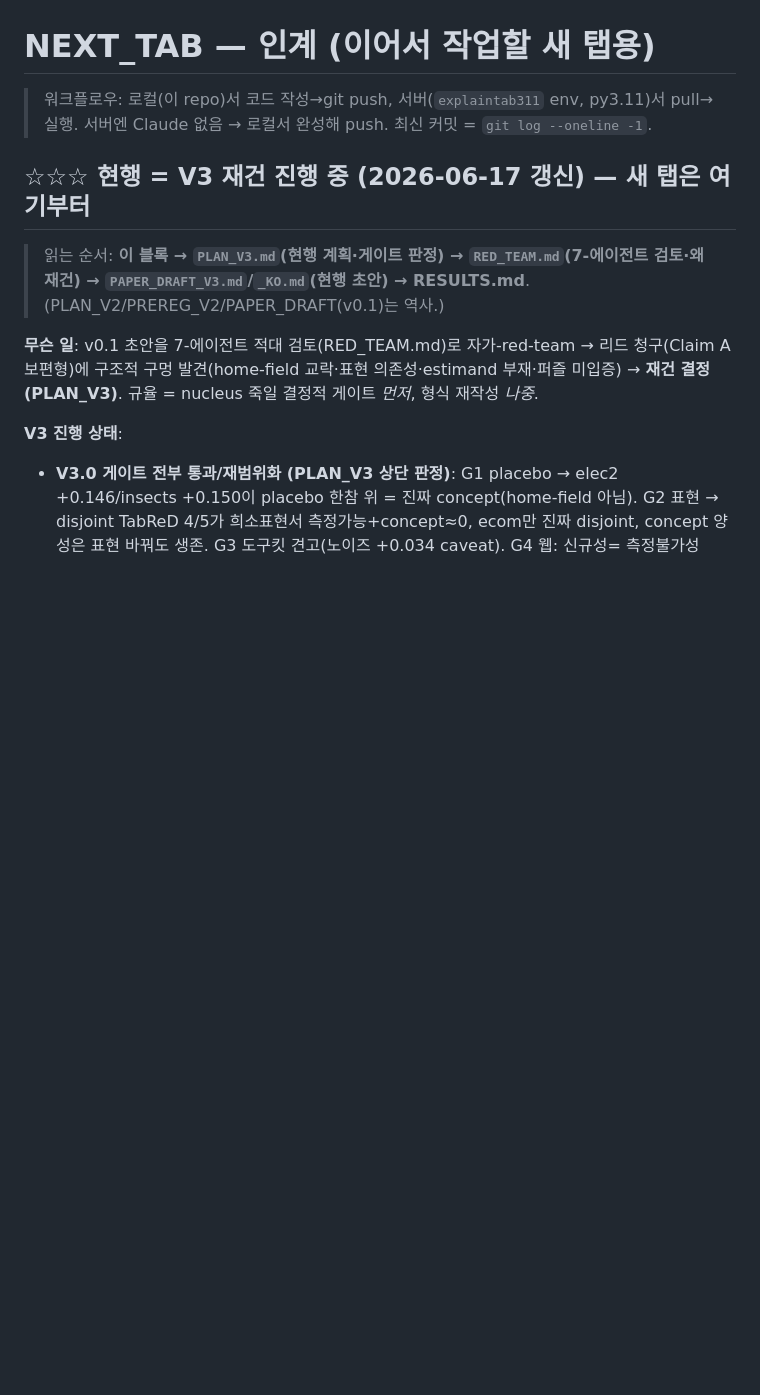
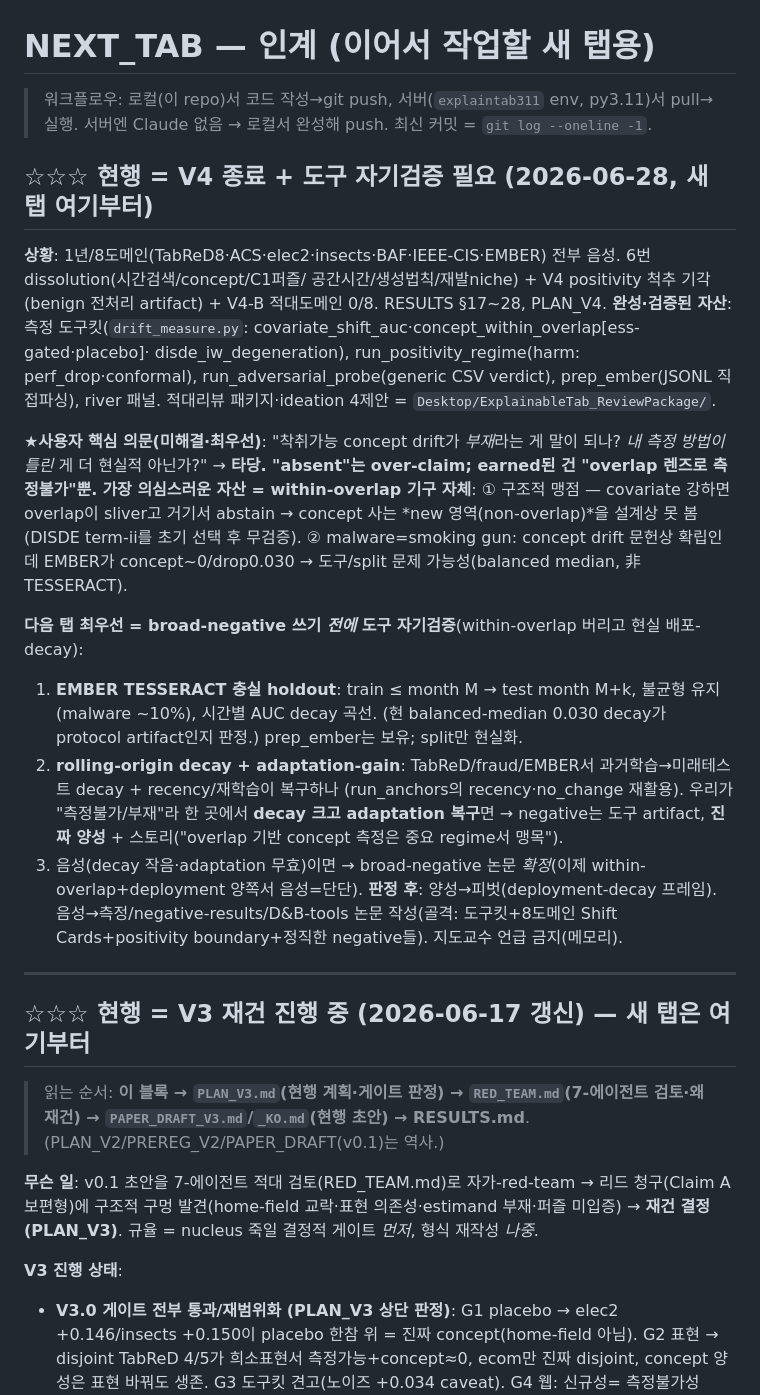
Before and after one commit to tonygjwns/explainableTabular, a Markdown page: NEXT_TAB.md, the part around the change. GitHub-like rendering; blank space fills up the shorter version.

Commit message:
handoff: the broad negative may be an instrument artifact — validate it before writing (deployment-decay test)
The user raised the key epistemological objection: "is exploitable concept drift really ABSENT,
or is my measurement METHOD wrong?" — and they're right. After 8 negatives the earned claim is
"unmeasurable by the within-overlap lens," NOT "absent." The most suspect asset is the
within-overlap instrument itself: it is structurally blind to concept that co-occurs with
covariate shift (it abstains exactly in the new, non-overlap region where a changed rule would
live; DISDE term-ii was chosen early and never questioned). Malware is the smoking gun: concept
drift is literature-established (TESSERACT), yet our EMBER read concept~0 / drop 0.030 — pointing
at our tool/split (balanced median, non-deployment) rather than the phenomenon.

NEXT_TAB top block records the next-tab priority: BEFORE writing the broad-negative paper,
validate it by dropping the within-overlap lens and running the realistic deployment-decay test —
(1) EMBER TESSERACT-faithful temporal holdout (train<=month M -> test M+k, imbalance kept) decay
curve; (2) rolling-origin decay + recency/retrain adaptation gain on TabReD/fraud/EMBER. If models
decay and adaptation recovers where we said "unmeasurable/absent," the negative is an instrument
artifact and there is a real positive (+ a story: overlap-based concept measurement is blind to
the regime that matters). If not, the negative is hardened (negative on both lenses) -> write it.

Co-Authored-By: Claude Opus 4.8 <noreply@anthropic.com>

```diff
--- a/NEXT_TAB.md
+++ b/NEXT_TAB.md
@@ -2,6 +2,31 @@
 
 > 워크플로우: 로컬(이 repo)서 코드 작성→git push, 서버(`explaintab311` env, py3.11)서 pull→실행.
 > 서버엔 Claude 없음 → 로컬서 완성해 push. 최신 커밋 = `git log --oneline -1`.
+
+## ☆☆☆ 현행 = V4 종료 + **도구 자기검증 필요** (2026-06-28, 새 탭 여기부터)
+**상황**: 1년/8도메인(TabReD8·ACS·elec2·insects·BAF·IEEE-CIS·EMBER) 전부 음성. 6번 dissolution(시간검색/concept/C1퍼즐/
+공간시간/생성법칙/재발niche) + V4 positivity 척추 기각(benign 전처리 artifact) + V4-B 적대도메인 0/8. RESULTS §17~28, PLAN_V4.
+**완성·검증된 자산**: 측정 도구킷(`drift_measure.py`: covariate_shift_auc·concept_within_overlap[ess-gated·placebo]·
+disde_iw_degeneration), run_positivity_regime(harm: perf_drop·conformal), run_adversarial_probe(generic CSV verdict),
+prep_ember(JSONL 직접파싱), river 패널. 적대리뷰 패키지·ideation 4제안 = `Desktop/ExplainableTab_ReviewPackage/`.
+
+**★사용자 핵심 의문(미해결·최우선)**: "착취가능 concept drift가 *부재*라는 게 말이 되나? *내 측정 방법이 틀린* 게 더
+현실적 아닌가?" → **타당. "absent"는 over-claim; earned된 건 "overlap 렌즈로 측정불가"뿐.**
+**가장 의심스러운 자산 = within-overlap 기구 자체**: ① 구조적 맹점 — covariate 강하면 overlap이 sliver고 거기서 abstain →
+concept 사는 *new 영역(non-overlap)*을 설계상 못 봄(DISDE term-ii를 초기 선택 후 무검증). ② malware=smoking gun: concept
+drift 문헌상 확립인데 EMBER가 concept~0/drop0.030 → 도구/split 문제 가능성(balanced median, 非TESSERACT).
+
+**다음 탭 최우선 = broad-negative 쓰기 *전에* 도구 자기검증**(within-overlap 버리고 현실 배포-decay):
+1. **EMBER TESSERACT 충실 holdout**: train ≤ month M → test month M+k, 불균형 유지(malware ~10%), 시간별 AUC decay 곡선.
+   (현 balanced-median 0.030 decay가 protocol artifact인지 판정.) prep_ember는 보유; split만 현실화.
+2. **rolling-origin decay + adaptation-gain**: TabReD/fraud/EMBER서 과거학습→미래테스트 decay + recency/재학습이 복구하나
+   (run_anchors의 recency·no_change 재활용). 우리가 "측정불가/부재"라 한 곳에서 **decay 크고 adaptation 복구**면
+   → negative는 도구 artifact, **진짜 양성** + 스토리("overlap 기반 concept 측정은 중요 regime서 맹목").
+3. 음성(decay 작음·adaptation 무효)이면 → broad-negative 논문 *확정*(이제 within-overlap+deployment 양쪽서 음성=단단).
+**판정 후**: 양성→피벗(deployment-decay 프레임). 음성→측정/negative-results/D&B-tools 논문 작성(골격: 도구킷+8도메인
+Shift Cards+positivity boundary+정직한 negative들). 지도교수 언급 금지(메모리).
+
+---
 
 ## ☆☆☆ 현행 = V3 재건 진행 중 (2026-06-17 갱신) — 새 탭은 여기부터
 > 읽는 순서: **이 블록 → `PLAN_V3.md`(현행 계획·게이트 판정) → `RED_TEAM.md`(7-에이전트 검토·왜 재건)
```
